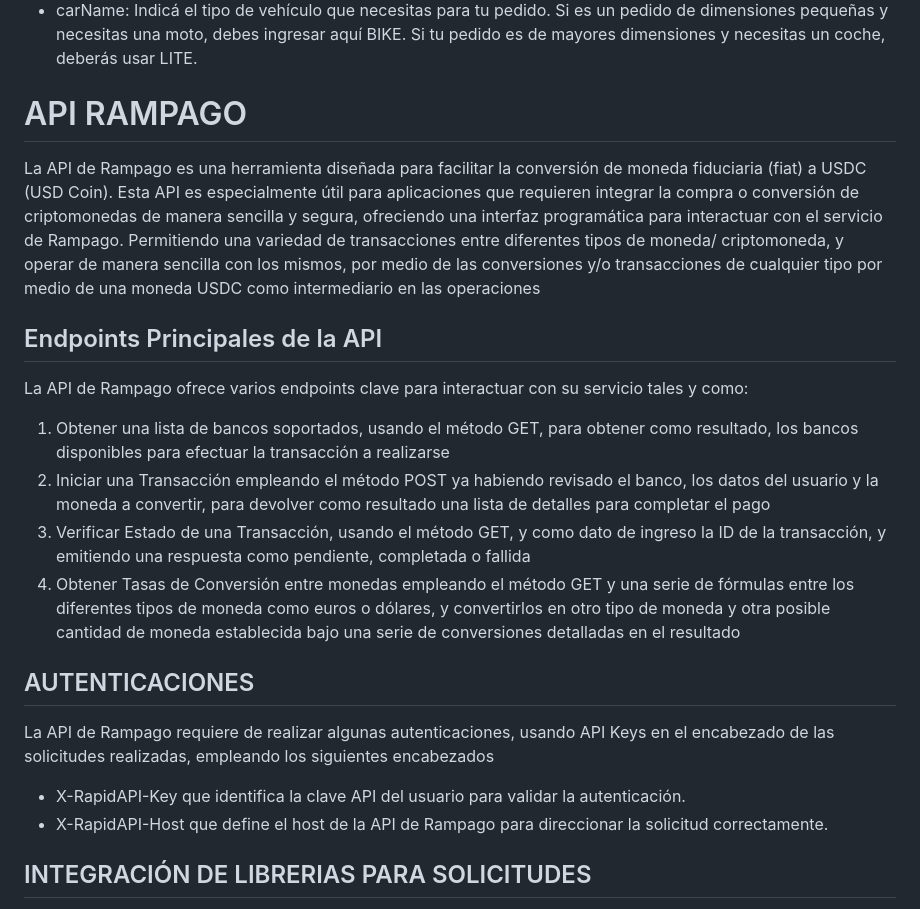
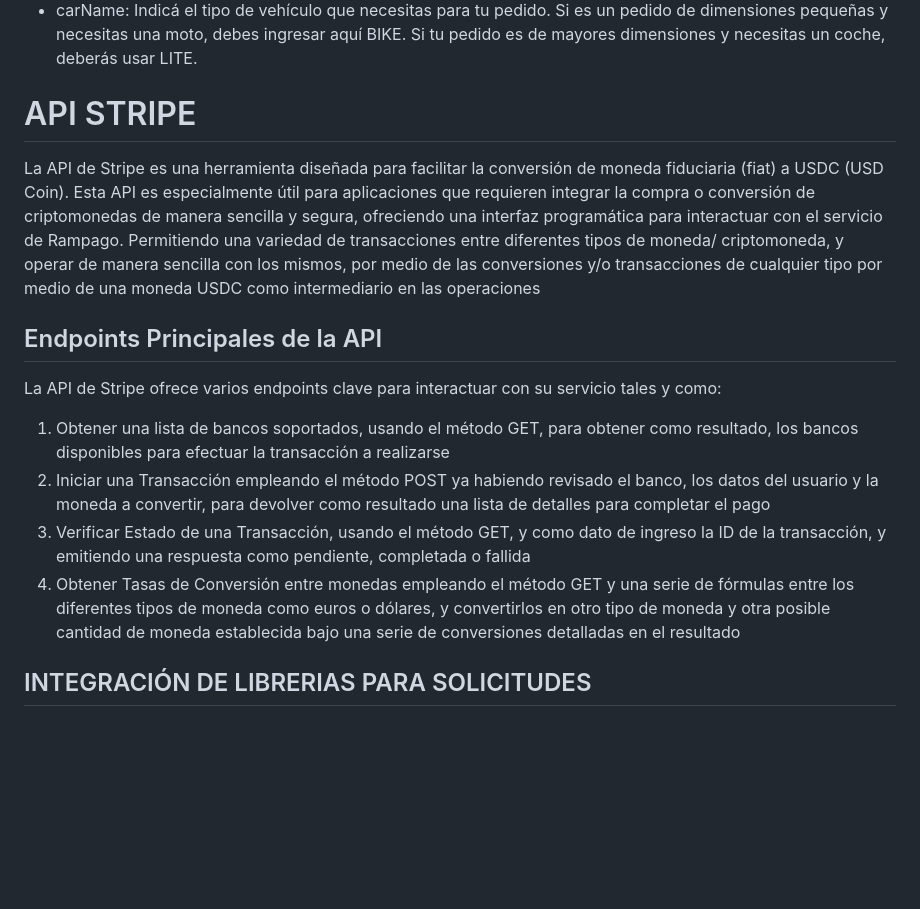
Before and after one commit to luis-blacio/Investigaci-n_API, a Markdown page: README.md, the part around the change. GitHub-like rendering; blank space fills up the shorter version.

```diff
--- a/README.md
+++ b/README.md
@@ -98,24 +98,19 @@ Otros datos que puedes ingresar en este endpoint son:
 - paymentMethod: Es el método de pago que usarás para el pedido. En el caso que exista un pago en efectivo al momento de entregar el pedido, deberás usar CASH. Caso contrario, si no hay ningún pago de por medio y el conductor unicamente tiene que recoger el pedido y entregarle al cliente, deberás usar CARD.
 - carName: Indicá el tipo de vehículo que necesitas para tu pedido. Si es un pedido de dimensiones pequeñas y necesitas una moto, debes ingresar aquí BIKE. Si tu pedido es de mayores dimensiones y necesitas un coche, deberás usar LITE.
 
-# API RAMPAGO
+# API STRIPE
 
-La API de Rampago es una herramienta diseñada para facilitar la conversión de moneda fiduciaria (fiat) a USDC (USD Coin). Esta API es especialmente útil para aplicaciones que requieren integrar la compra o conversión de criptomonedas de manera sencilla y segura, ofreciendo una interfaz programática para interactuar con el servicio de Rampago. Permitiendo una variedad de transacciones entre diferentes tipos de moneda/ criptomoneda, y operar de manera sencilla con los mismos, por medio de las conversiones y/o transacciones de cualquier tipo por medio de una moneda USDC como intermediario en las operaciones
+La API de Stripe es una herramienta diseñada para facilitar la conversión de moneda fiduciaria (fiat) a USDC (USD Coin). Esta API es especialmente útil para aplicaciones que requieren integrar la compra o conversión de criptomonedas de manera sencilla y segura, ofreciendo una interfaz programática para interactuar con el servicio de Rampago. Permitiendo una variedad de transacciones entre diferentes tipos de moneda/ criptomoneda, y operar de manera sencilla con los mismos, por medio de las conversiones y/o transacciones de cualquier tipo por medio de una moneda USDC como intermediario en las operaciones
 
 ## Endpoints Principales de la API
 
-La API de Rampago ofrece varios endpoints clave para interactuar con su servicio tales y como:
+La API de Stripe ofrece varios endpoints clave para interactuar con su servicio tales y como:
 
 1. Obtener una lista de bancos soportados, usando el método GET, para obtener como resultado, los bancos disponibles para efectuar la transacción a realizarse
 2. Iniciar una Transacción empleando el método POST ya habiendo revisado el banco, los datos del usuario y la moneda a convertir, para devolver como resultado una lista de detalles para completar el pago
 3. Verificar Estado de una Transacción, usando el método GET, y como dato de ingreso la ID de la transacción, y emitiendo una respuesta como pendiente, completada o fallida
 4. Obtener Tasas de Conversión entre monedas empleando el método GET y una serie de fórmulas entre los diferentes tipos de moneda como euros o dólares, y convertirlos en otro tipo de moneda y otra posible cantidad de moneda establecida bajo una serie de conversiones detalladas en el resultado
 
-## AUTENTICACIONES
-
-La API de Rampago requiere de realizar algunas autenticaciones, usando API Keys en el encabezado de las solicitudes realizadas, empleando los siguientes encabezados
-- X-RapidAPI-Key que identifica la clave API del usuario para validar la autenticación.
-- X-RapidAPI-Host que define el host de la API de Rampago para direccionar la solicitud correctamente.
 
  ## INTEGRACIÓN DE LIBRERIAS PARA SOLICITUDES
 
```
